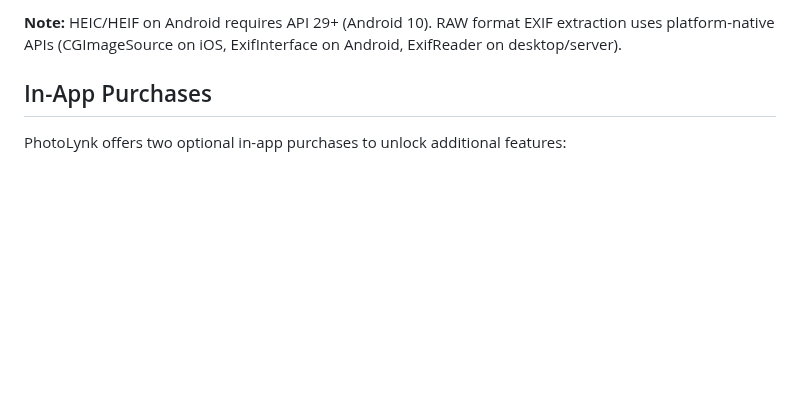
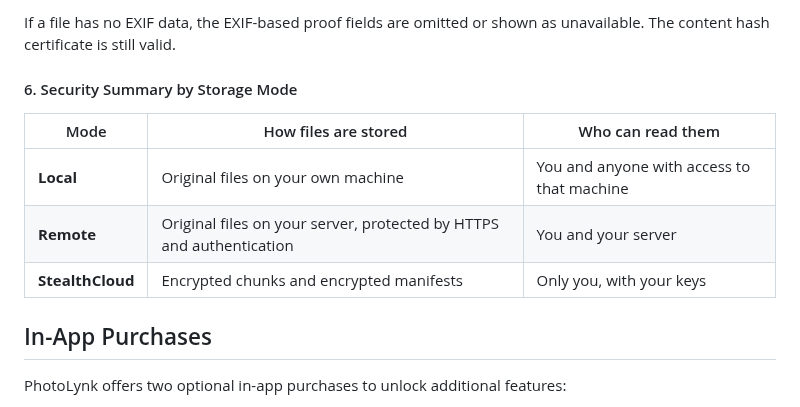
Before and after one commit to viktorvishyn369/PhotoLynk-iOS-Android, a Markdown page: README.md, the part around one of its changes. Rendered like a GitHub page; blank space fills up the shorter version.

```diff
--- a/README.md
+++ b/README.md
@@ -485,5 +503,13 @@ If an image has no EXIF data (screenshots, downloaded images), the hash fields a
 
-**Note:** HEIC/HEIF on Android requires API 29+ (Android 10). RAW format EXIF extraction uses platform-native APIs (CGImageSource on iOS, ExifInterface on Android, ExifReader on desktop/server).
+If a file has no EXIF data, the EXIF-based proof fields are omitted or shown as unavailable. The content hash certificate is still valid.
+
+#### 6. Security Summary by Storage Mode
+
+| Mode | How files are stored | Who can read them |
+|------|----------------------|-------------------|
+| **Local** | Original files on your own machine | You and anyone with access to that machine |
+| **Remote** | Original files on your server, protected by HTTPS and authentication | You and your server |
+| **StealthCloud** | Encrypted chunks and encrypted manifests | Only you, with your keys |
 
 ## In-App Purchases
 
```
Also changed, not shown: other parts of README.md (+84 -66 lines).
